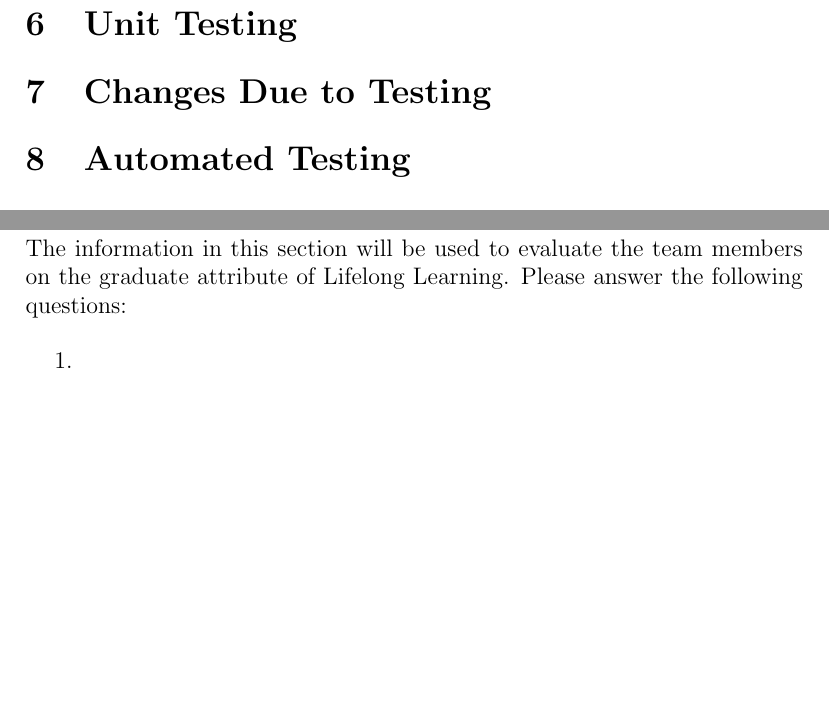
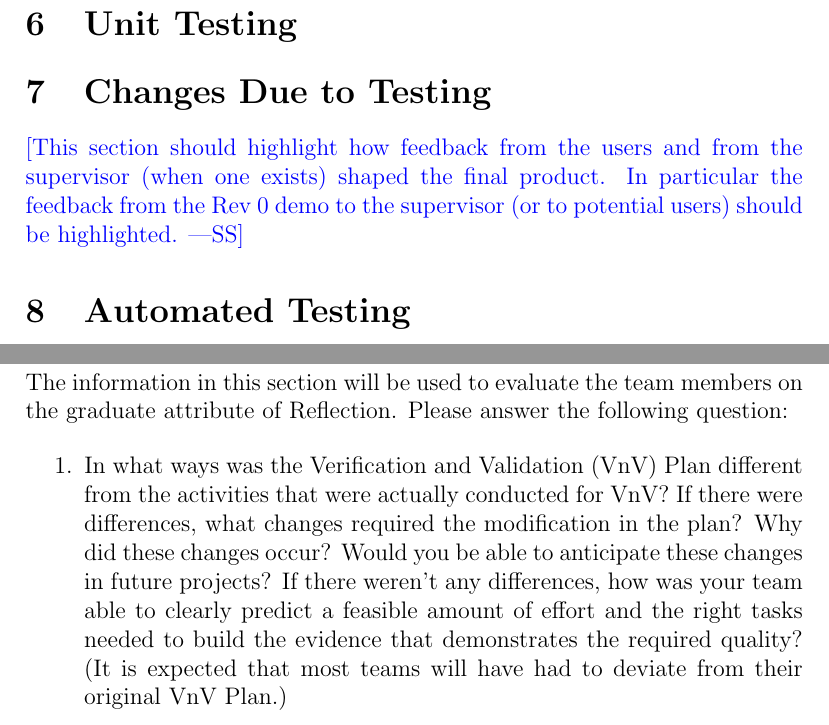
Before and after one commit to NevoAbigail/Capstone, a LaTeX document (docs/VnVReport/VnVReport.tex): two parts of pages 5 and 6 of 6, joined at a grey line, cut so that both start at the same text, the shorter picture padded with empty space. Compiled offline with pdfLaTeX.

Commit message:
updated from repo

```diff
--- a/docs/VnVReport/VnVReport.tex
+++ b/docs/VnVReport/VnVReport.tex
@@ -13,6 +13,7 @@
 \usepackage[round]{natbib}
 
 \input{../Comments}
+\input{../Common}
 
 \begin{document}
 
@@ -81,6 +82,11 @@ This section will not be appropriate for every project.
 
 \section{Changes Due to Testing}
 
+\wss{This section should highlight how feedback from the users and from
+the supervisor (when one exists) shaped the final product.  In particular
+the feedback from the Rev 0 demo to the supervisor (or to potential users)
+should be highlighted.}
+
 \section{Automated Testing}
 
 \section{Trace to Requirements}
@@ -96,11 +102,17 @@ This section will not be appropriate for every project.
 \section*{Appendix --- Reflection}
 
 The information in this section will be used to evaluate the team members on the
-graduate attribute of Lifelong Learning.  Please answer the following questions:
+graduate attribute of Reflection.  Please answer the following question:
 
 \begin{enumerate}
-  \item
-  \item
+  \item In what ways was the Verification and Validation (VnV) Plan different
+  from the activities that were actually conducted for VnV?  If there were
+  differences, what changes required the modification in the plan?  Why did
+  these changes occur?  Would you be able to anticipate these changes in future
+  projects?  If there weren't any differences, how was your team able to clearly
+  predict a feasible amount of effort and the right tasks needed to build the
+  evidence that demonstrates the required quality?  (It is expected that most
+  teams will have had to deviate from their original VnV Plan.)
 \end{enumerate}
 
 \end{document}
```
Also changed, not shown: docs/VnVPlan/VnVPlan.tex (+0 -1 lines), docs/VnVReport/VnVReport.pdf, docs/VnVReport/VnVReport.tex (4 more changed lines).
